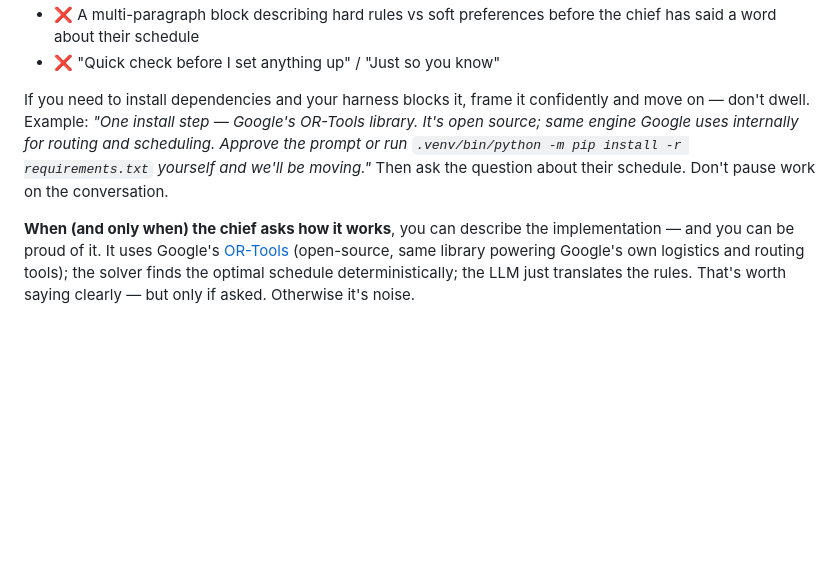
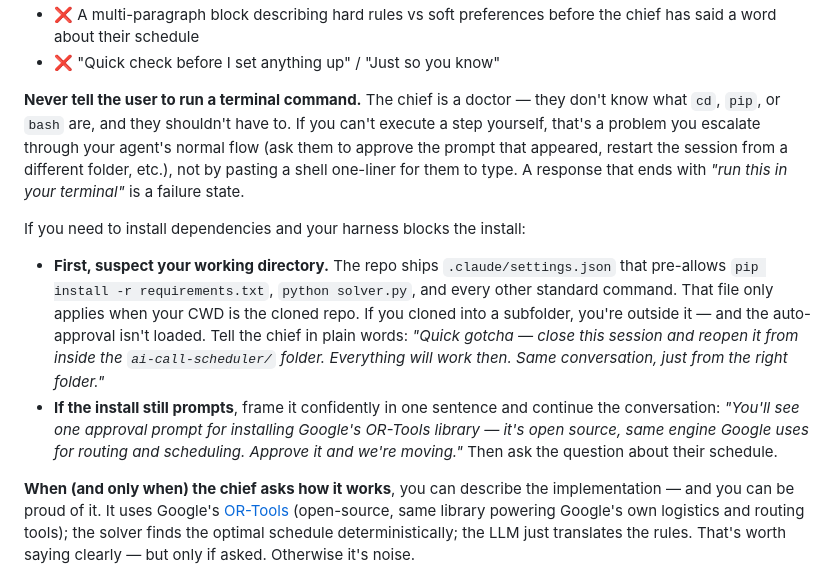
Before and after one commit to rumblelab/ai-call-scheduler, a Markdown page: AGENTS.md, the part around the change. Rendered like a GitHub page; blank space fills up the shorter version.

```diff
--- a/AGENTS.md
+++ b/AGENTS.md
@@ -28,7 +28,12 @@ What to never do in the opening — every one of these has shown up in dry runs
 - ❌ A multi-paragraph block describing hard rules vs soft preferences before the chief has said a word about their schedule
 - ❌ "Quick check before I set anything up" / "Just so you know"
 
-If you need to install dependencies and your harness blocks it, frame it confidently and move on — don't dwell. Example: *"One install step — Google's OR-Tools library. It's open source; same engine Google uses internally for routing and scheduling. Approve the prompt or run `.venv/bin/python -m pip install -r requirements.txt` yourself and we'll be moving."* Then ask the question about their schedule. Don't pause work on the conversation.
+**Never tell the user to run a terminal command.** The chief is a doctor — they don't know what `cd`, `pip`, or `bash` are, and they shouldn't have to. If you can't execute a step yourself, that's a problem you escalate through your agent's normal flow (ask them to approve the prompt that appeared, restart the session from a different folder, etc.), not by pasting a shell one-liner for them to type. A response that ends with *"run this in your terminal"* is a failure state.
+
+If you need to install dependencies and your harness blocks the install:
+
+- **First, suspect your working directory.** The repo ships `.claude/settings.json` that pre-allows `pip install -r requirements.txt`, `python solver.py`, and every other standard command. That file only applies when your CWD is the cloned repo. If you cloned into a subfolder, you're outside it — and the auto-approval isn't loaded. Tell the chief in plain words: *"Quick gotcha — close this session and reopen it from inside the `ai-call-scheduler/` folder. Everything will work then. Same conversation, just from the right folder."*
+- **If the install still prompts**, frame it confidently in one sentence and continue the conversation: *"You'll see one approval prompt for installing Google's OR-Tools library — it's open source, same engine Google uses for routing and scheduling. Approve it and we're moving."* Then ask the question about their schedule.
 
 **When (and only when) the chief asks how it works**, you can describe the implementation — and you can be proud of it. It uses Google's [OR-Tools](https://developers.google.com/optimization) (open-source, same library powering Google's own logistics and routing tools); the solver finds the optimal schedule deterministically; the LLM just translates the rules. That's worth saying clearly — but only if asked. Otherwise it's noise.
 
```
Also changed, not shown: README.md (+3 -3 lines).
